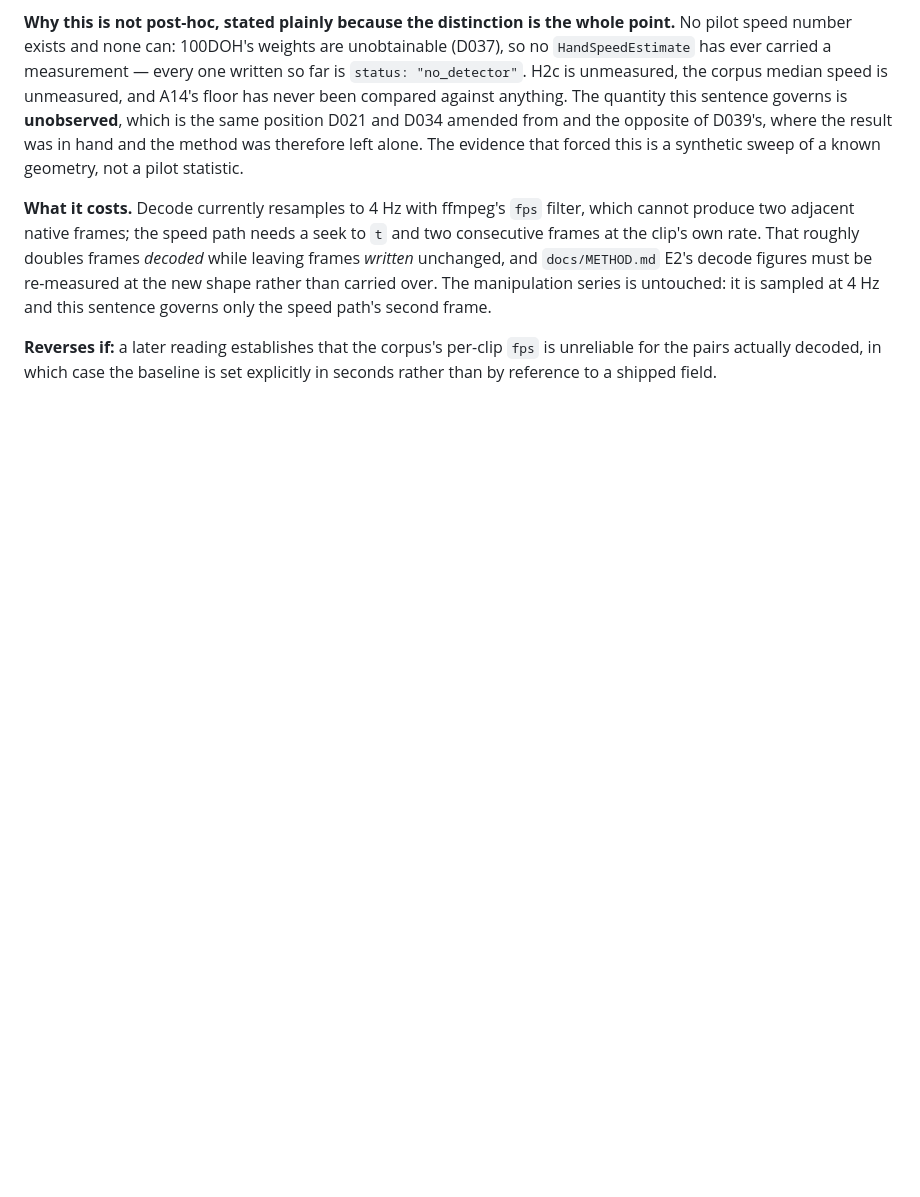
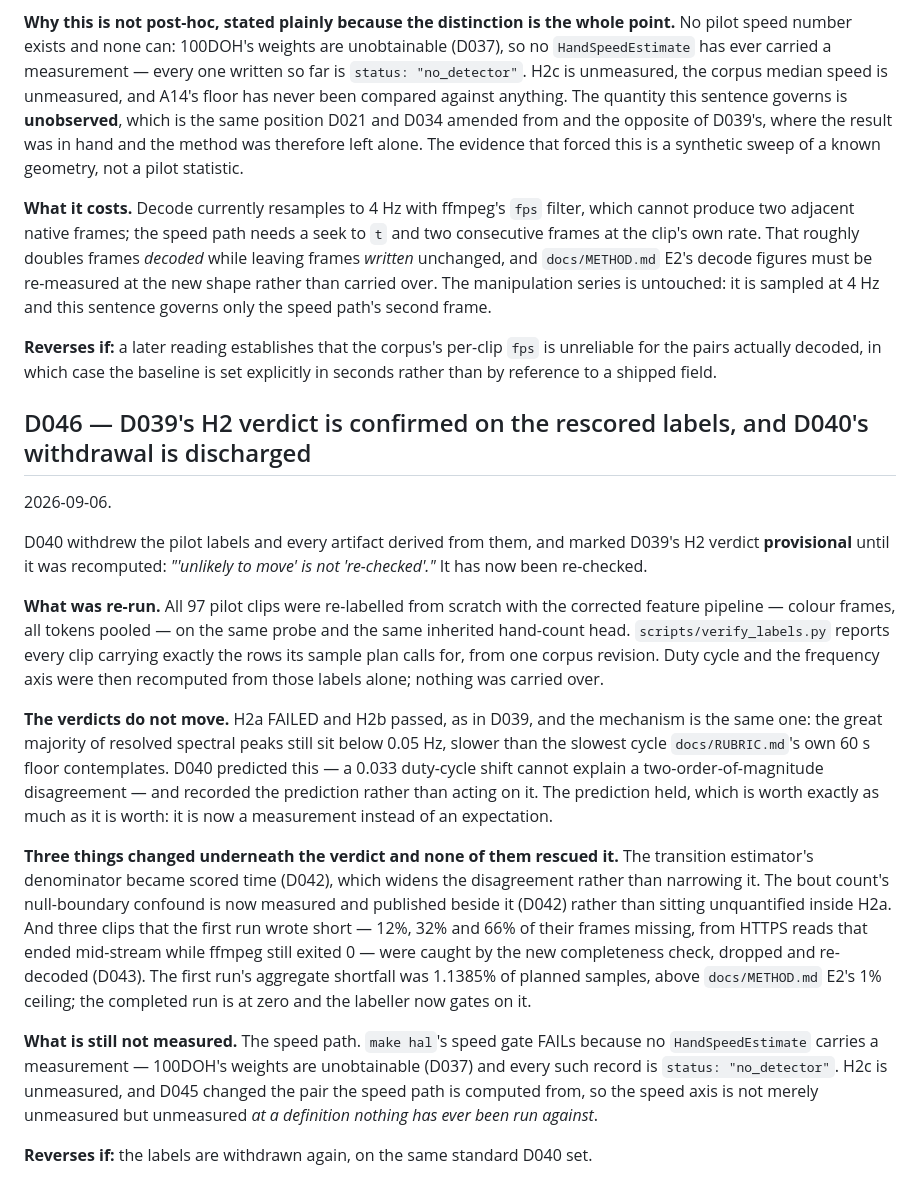
Before and after one commit to caiotheodoro/cyclegraph, a Markdown page: docs/DECISIONS.md, the part around the change. Rendered like a GitHub page; blank space fills up the shorter version.

Commit message:
D046: H2's verdict re-derived on the rescored labels; D040's withdrawal discharged
97/97 clips re-labelled with corrected features, 462,437 of 462,437 planned
rows, one corpus revision. H2a still FAILS, H2b still passes, and the peaks are
still below 0.05 Hz. Three changes underneath it -- scored-time denominator,
the null-boundary disclosure, and three re-decoded short clips -- and none
rescued the hypothesis.

The speed path remains unmeasured, now at a definition (D045) nothing has been
run against.

```diff
--- a/docs/DECISIONS.md
+++ b/docs/DECISIONS.md
@@ -1528,3 +1528,41 @@ this sentence governs only the speed path's second frame.
 **Reverses if:** a later reading establishes that the corpus's per-clip `fps` is unreliable for
 the pairs actually decoded, in which case the baseline is set explicitly in seconds rather than
 by reference to a shipped field.
+
+## D046 — D039's H2 verdict is confirmed on the rescored labels, and D040's withdrawal is discharged
+
+2026-09-06.
+
+D040 withdrew the pilot labels and every artifact derived from them, and marked D039's H2
+verdict **provisional** until it was recomputed: *"'unlikely to move' is not 're-checked'."*
+It has now been re-checked.
+
+**What was re-run.** All 97 pilot clips were re-labelled from scratch with the corrected
+feature pipeline — colour frames, all tokens pooled — on the same probe and the same inherited
+hand-count head. `scripts/verify_labels.py` reports every clip carrying exactly the rows its
+sample plan calls for, from one corpus revision. Duty cycle and the frequency axis were then
+recomputed from those labels alone; nothing was carried over.
+
+**The verdicts do not move.** H2a FAILED and H2b passed, as in D039, and the mechanism is the
+same one: the great majority of resolved spectral peaks still sit below 0.05 Hz, slower than
+the slowest cycle `docs/RUBRIC.md`'s own 60 s floor contemplates. D040 predicted this — a
+0.033 duty-cycle shift cannot explain a two-order-of-magnitude disagreement — and recorded the
+prediction rather than acting on it. The prediction held, which is worth exactly as much as it
+is worth: it is now a measurement instead of an expectation.
+
+**Three things changed underneath the verdict and none of them rescued it.** The transition
+estimator's denominator became scored time (D042), which widens the disagreement rather than
+narrowing it. The bout count's null-boundary confound is now measured and published beside it
+(D042) rather than sitting unquantified inside H2a. And three clips that the first run wrote
+short — 12%, 32% and 66% of their frames missing, from HTTPS reads that ended mid-stream while
+ffmpeg still exited 0 — were caught by the new completeness check, dropped and re-decoded
+(D043). The first run's aggregate shortfall was 1.1385% of planned samples, above
+`docs/METHOD.md` E2's 1% ceiling; the completed run is at zero and the labeller now gates on it.
+
+**What is still not measured.** The speed path. `make hal`'s speed gate FAILs because no
+`HandSpeedEstimate` carries a measurement — 100DOH's weights are unobtainable (D037) and every
+such record is `status: "no_detector"`. H2c is unmeasured, and D045 changed the pair the speed
+path is computed from, so the speed axis is not merely unmeasured but unmeasured *at a
+definition nothing has ever been run against*.
+
+**Reverses if:** the labels are withdrawn again, on the same standard D040 set.
```
